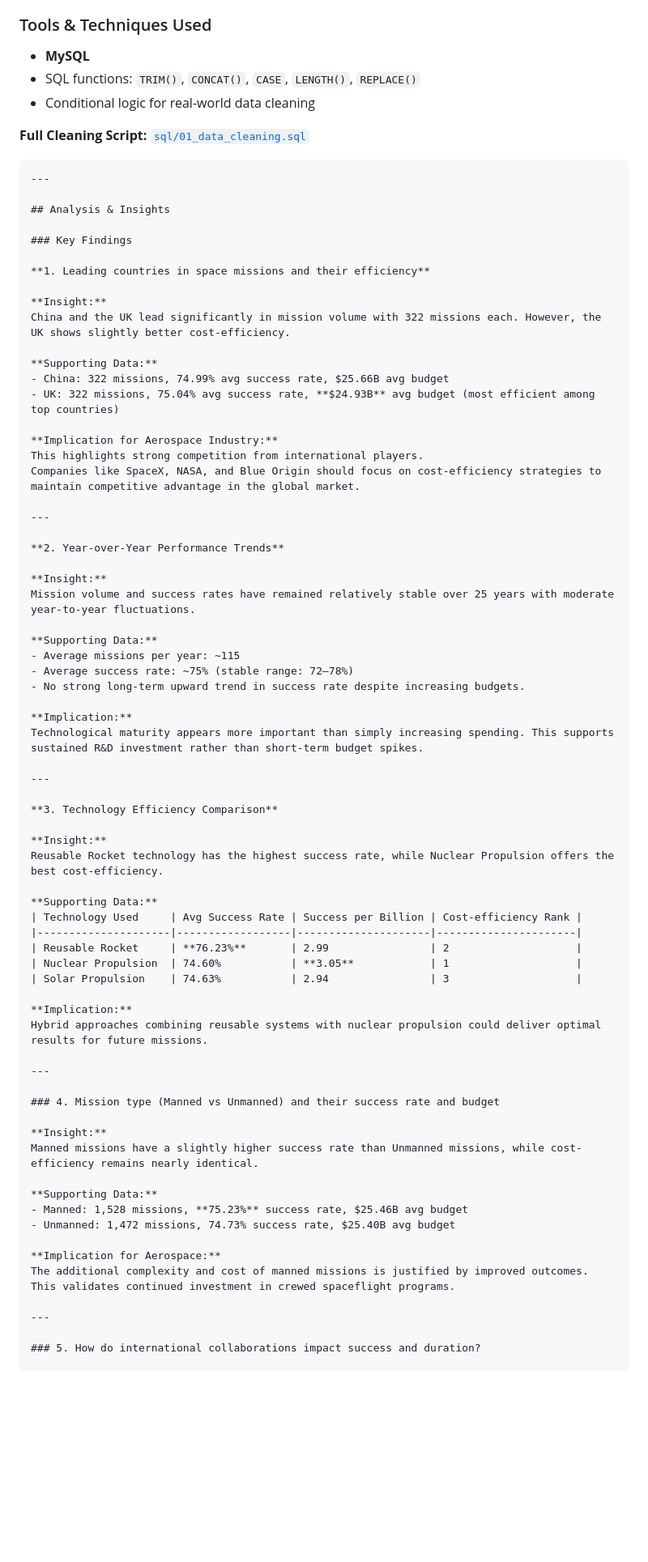
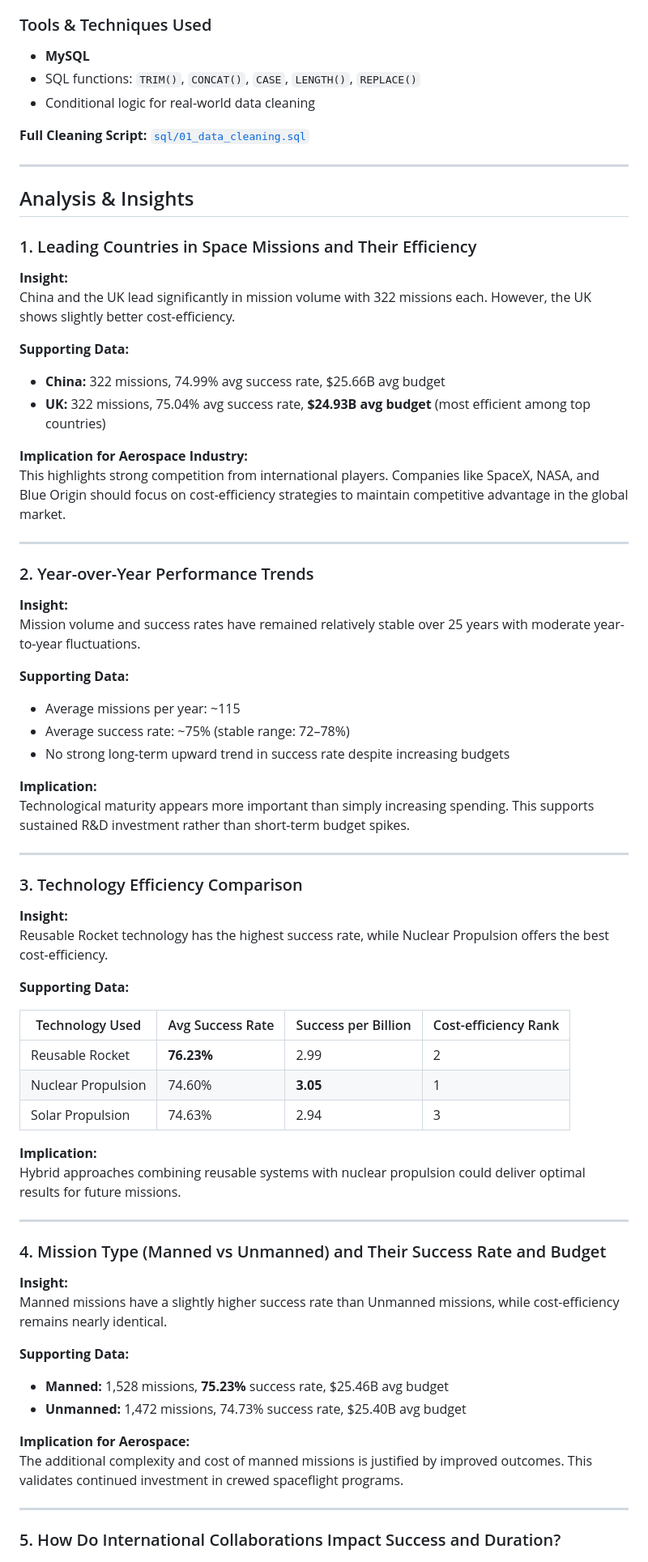
Before and after one commit to DavinAnalytics/global-space-exploration-analysis, a Markdown page: README.md, the part around one of its changes. Shown at 81% size. Rendered like a GitHub page; blank space fills up the shorter version.

````diff
--- a/README.md
+++ b/README.md
@@ -104,34 +107,32 @@ This step was critical as the raw dataset contained several real-world inconsist
 - Added detailed documentation and comments in the SQL script
 
 ### Tools & Techniques Used
+
 - **MySQL**
 - SQL functions: `TRIM()`, `CONCAT()`, `CASE`, `LENGTH()`, `REPLACE()`
 - Conditional logic for real-world data cleaning
 
 **Full Cleaning Script:** [`sql/01_data_cleaning.sql`](sql/01_data_cleaning.sql)
-```
+
 ---
 
 ## Analysis & Insights
 
-### Key Findings
-
-**1. Leading countries in space missions and their efficiency**
+### 1. Leading Countries in Space Missions and Their Efficiency
 
 **Insight:**
 China and the UK lead significantly in mission volume with 322 missions each. However, the UK shows slightly better cost-efficiency.
 
 **Supporting Data:**
-- China: 322 missions, 74.99% avg success rate, $25.66B avg budget
-- UK: 322 missions, 75.04% avg success rate, **$24.93B** avg budget (most efficient among top countries)
+- **China:** 322 missions, 74.99% avg success rate, $25.66B avg budget
+- **UK:** 322 missions, 75.04% avg success rate, **$24.93B avg budget** (most efficient among top countries)
 
 **Implication for Aerospace Industry:**
-This highlights strong competition from international players.
-Companies like SpaceX, NASA, and Blue Origin should focus on cost-efficiency strategies to maintain competitive advantage in the global market.
+This highlights strong competition from international players. Companies like SpaceX, NASA, and Blue Origin should focus on cost-efficiency strategies to maintain competitive advantage in the global market.
 
 ---
 
-**2. Year-over-Year Performance Trends**
+### 2. Year-over-Year Performance Trends
 
 **Insight:**
 Mission volume and success rates have remained relatively stable over 25 years with moderate year-to-year fluctuations.
@@ -139,44 +140,45 @@ Mission volume and success rates have remained relatively stable over 25 years w
 **Supporting Data:**
 - Average missions per year: ~115
 - Average success rate: ~75% (stable range: 72–78%)
-- No strong long-term upward trend in success rate despite increasing budgets.
+- No strong long-term upward trend in success rate despite increasing budgets
 
 **Implication:**
 Technological maturity appears more important than simply increasing spending. This supports sustained R&D investment rather than short-term budget spikes.
 
 ---
 
-**3. Technology Efficiency Comparison**
+### 3. Technology Efficiency Comparison
 
 **Insight:**
 Reusable Rocket technology has the highest success rate, while Nuclear Propulsion offers the best cost-efficiency.
 
 **Supporting Data:**
-| Technology Used     | Avg Success Rate | Success per Billion | Cost-efficiency Rank |
-|---------------------|------------------|---------------------|----------------------|
-| Reusable Rocket     | **76.23%**       | 2.99                | 2                    |
-| Nuclear Propulsion  | 74.60%           | **3.05**            | 1                    |
-| Solar Propulsion    | 74.63%           | 2.94                | 3                    |
+
+| Technology Used | Avg Success Rate | Success per Billion | Cost-efficiency Rank |
+|-----------------|------------------|---------------------|----------------------|
+| Reusable Rocket | **76.23%** | 2.99 | 2 |
+| Nuclear Propulsion | 74.60% | **3.05** | 1 |
+| Solar Propulsion | 74.63% | 2.94 | 3 |
 
 **Implication:**
 Hybrid approaches combining reusable systems with nuclear propulsion could deliver optimal results for future missions.
 
 ---
 
-### 4. Mission type (Manned vs Unmanned) and their success rate and budget
+### 4. Mission Type (Manned vs Unmanned) and Their Success Rate and Budget
 
 **Insight:**
 Manned missions have a slightly higher success rate than Unmanned missions, while cost-efficiency remains nearly identical.
 
 **Supporting Data:**
-- Manned: 1,528 missions, **75.23%** success rate, $25.46B avg budget
-- Unmanned: 1,472 missions, 74.73% success rate, $25.40B avg budget
+- **Manned:** 1,528 missions, **75.23%** success rate, $25.46B avg budget
+- **Unmanned:** 1,472 missions, 74.73% success rate, $25.40B avg budget
 
 **Implication for Aerospace:**
 The additional complexity and cost of manned missions is justified by improved outcomes. This validates continued investment in crewed spaceflight programs.
 
 ---
 
-### 5. How do international collaborations impact success and duration?
+### 5. How Do International Collaborations Impact Success and Duration?
 
 **Insight:**
````
Also changed, not shown: other parts of README.md (+81 -135 lines).
